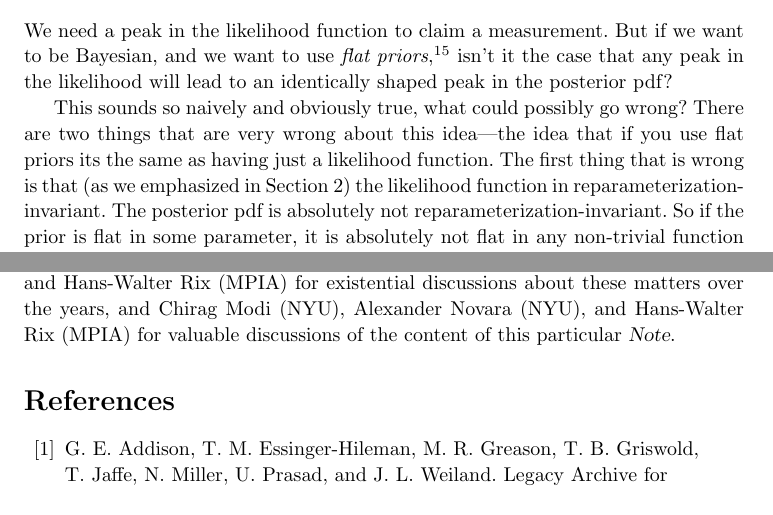
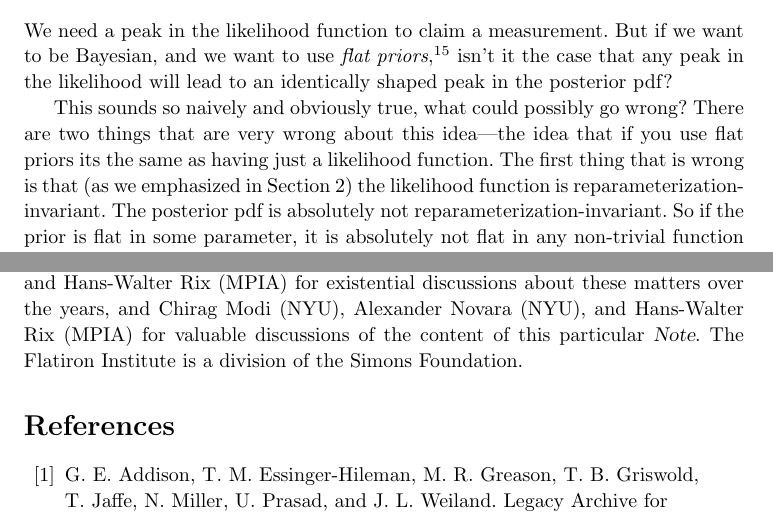
Before and after one commit to davidwhogg/What-is-a-measurement-, a LaTeX document (main.tex): two parts of pages 9 and 14 of 15, joined at a grey line, cut so that both start at the same text. Compiled offline with pdfLaTeX.

Commit message:
Updates from Overleaf

```diff
--- a/main.tex
+++ b/main.tex
@@ -67,7 +67,7 @@ What is a measurement?}
 \author{David W. Hogg\footnote{%
 DWH (david.hogg@nyu.edu) is in the Center for Cosmology and Particle Physics, Department of Physics, New York University.
 He also has appointments at the Center for Computational Astrophysics, Flatiron Institute, and at the Max-Planck-Institut f\"ur Astronomie.}}
-\date{2025 April}
+\date{2025 May}
 \begin{document}
 \maketitle\thispagestyle{empty}
 
@@ -396,7 +396,7 @@ isn't it the case that any peak in the likelihood will lead to an identically sh
 
 This sounds so naively and obviously true, what could possibly go wrong?
 There are two things that are very wrong about this idea---the idea that if you use flat priors its the same as having just a likelihood function.
-The first thing that is wrong is that (as we emphasized in \secref{sec:lf}) the likelihood function in reparameterization-invariant.
+The first thing that is wrong is that (as we emphasized in \secref{sec:lf}) the likelihood function is reparameterization-invariant.
 The posterior pdf is absolutely not reparameterization-invariant.
 So if the prior is flat in some parameter, it is absolutely not flat in any non-trivial function of that parameter.
 Even worse, if it is flat in some parameter, in any square-root or square or logarithm of that parameter, the prior is strongly peaked \emph{at one edge of the allowed range!}
@@ -589,6 +589,7 @@ for existential discussions about these matters over the years, and
   Alexander Novara (NYU), and
   Hans-Walter Rix (MPIA)
 for valuable discussions of the content of this particular \documentname.
+The Flatiron Institute is a division of the Simons Foundation.
 
 \raggedright
 \bibliographystyle{plain}
```
